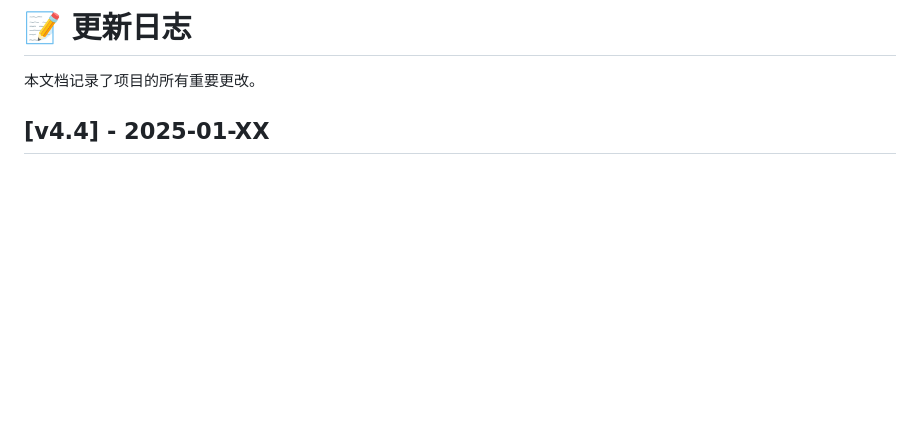
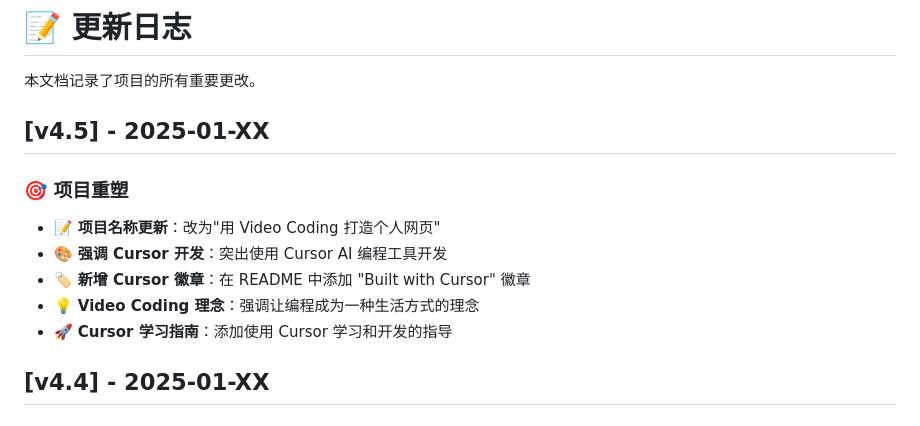
Before and after one commit to KinGao294/kin, a Markdown page: CHANGELOG.md, the part around the change. Rendered like a GitHub page; blank space fills up the shorter version.

```diff
--- a/CHANGELOG.md
+++ b/CHANGELOG.md
@@ -1,6 +1,15 @@
 # 📝 更新日志
 
 本文档记录了项目的所有重要更改。
+
+## [v4.5] - 2025-01-XX
+
+### 🎯 项目重塑
+- 📝 **项目名称更新**：改为"用 Video Coding 打造个人网页"
+- 🎨 **强调 Cursor 开发**：突出使用 Cursor AI 编程工具开发
+- 🏷️ **新增 Cursor 徽章**：在 README 中添加 "Built with Cursor" 徽章
+- 💡 **Video Coding 理念**：强调让编程成为一种生活方式的理念
+- 🚀 **Cursor 学习指南**：添加使用 Cursor 学习和开发的指导
 
 ## [v4.4] - 2025-01-XX
 
```
Also changed, not shown: README.md (+30 -3 lines).
